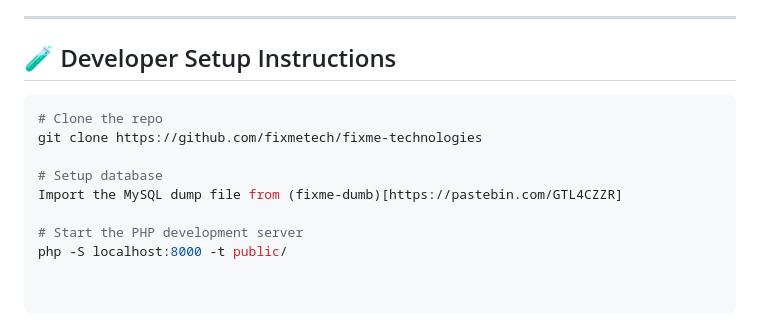
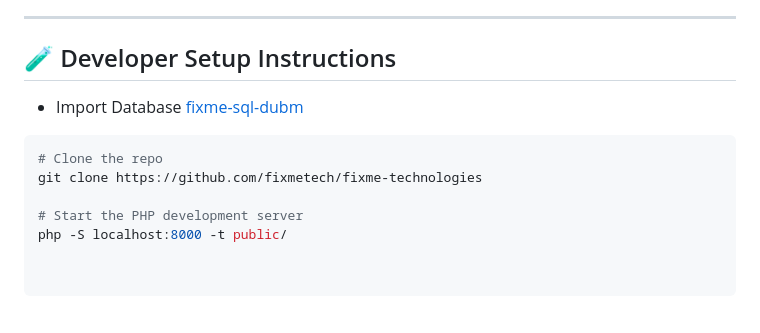
Before and after one commit to kasunmendis7/fixme-technologies, a Markdown page: README.md, the part around the change. GitHub-like rendering.

````diff
--- a/README.md
+++ b/README.md
@@ -115,12 +115,11 @@ The system follows the MVC design pattern, ensuring:
 
 ## 🧪 Developer Setup Instructions
 
+- Import Database [fixme-sql-dubm](https://pastebin.com/GTL4CZZR)
+
 ```bash
 # Clone the repo
 git clone https://github.com/fixmetech/fixme-technologies
 
-# Setup database
-Import the MySQL dump file from (fixme-dumb)[https://pastebin.com/GTL4CZZR]
-
 # Start the PHP development server
 php -S localhost:8000 -t public/
````
